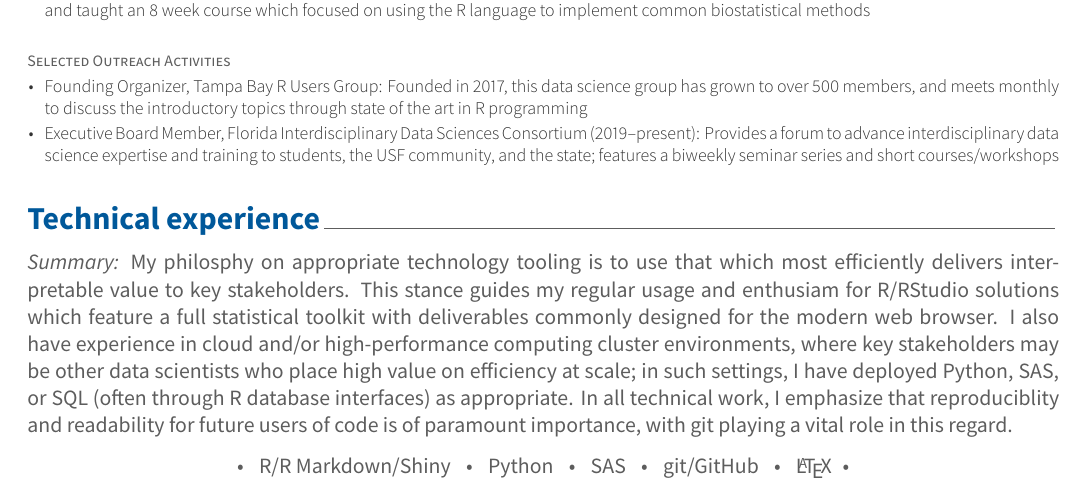
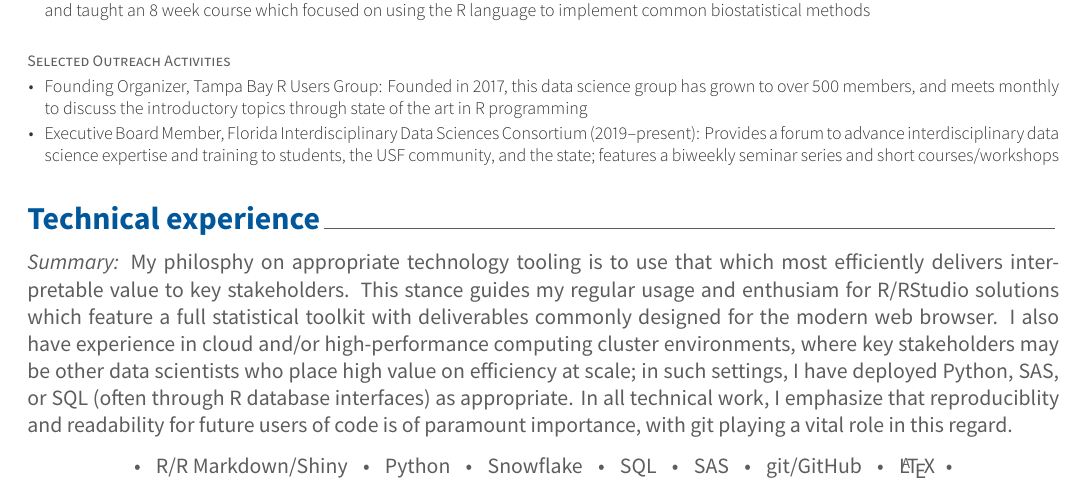
Before and after one commit to tgerke/CV, an R Markdown document (Gerke-Resume/Gerke-Resume.Rmd): part of page 2 of 2, cut so that both start at the same text. The pictures show the output file Gerke-Resume/Gerke-Resume.pdf that the author committed with the source.

Commit message:
update tech experience

````diff
--- a/Gerke-Resume/Gerke-Resume.Rmd
+++ b/Gerke-Resume/Gerke-Resume.Rmd
@@ -190,7 +190,7 @@ tribble(
 # Technical experience
 \emph{Summary:} My philosphy on appropriate technology tooling is to use that which most efficiently delivers interpretable value to key stakeholders. This stance guides my regular usage and enthusiam for R/RStudio solutions which feature a full statistical toolkit with deliverables commonly designed for the modern web browser. I also have experience in cloud and/or high-performance computing cluster environments, where key stakeholders may be other data scientists who place high value on efficiency at scale; in such settings, I have deployed Python, SAS, or SQL (often through R database interfaces) as appropriate. In all technical work, I emphasize that reproduciblity and readability for future users of code is of paramount importance, with git playing a vital role in this regard.
 
-\begin{center}•\hspace{.5em} R/R Markdown/Shiny \hspace{.5em}•\hspace{.5em} Python \hspace{.5em}•\hspace{.5em} SAS \hspace{.5em}•\hspace{.5em} git/GitHub \hspace{.5em}•\hspace{.5em} \LaTeX \hspace{.5em}•\end{center}
+\begin{center}•\hspace{.5em} R/R Markdown/Shiny \hspace{.5em}•\hspace{.5em} Python \hspace{.5em}•\hspace{.5em} Snowflake \hspace{.5em}•\hspace{.5em} SQL \hspace{.5em}•\hspace{.5em} SAS \hspace{.5em}•\hspace{.5em} git/GitHub \hspace{.5em}•\hspace{.5em} \LaTeX \hspace{.5em}•\end{center}
 
 <!--
 ```{r}
````
Also changed, not shown: Gerke-Resume/Gerke-Resume.pdf.
